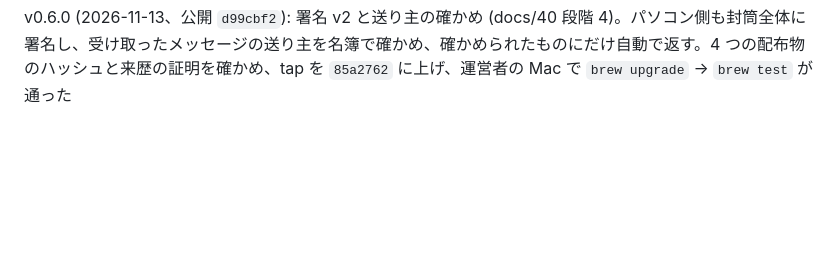
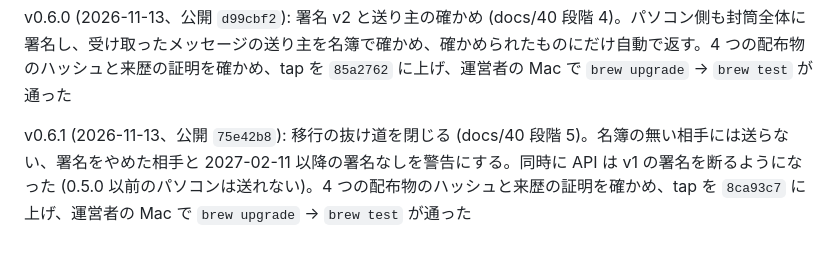
Before and after one commit to nexusinbox/nexusinbox, a Markdown page: docs/32_daemon_distribution.md, the part around the change. Rendered like a GitHub page; blank space fills up the shorter version.

```diff
--- a/docs/32_daemon_distribution.md
+++ b/docs/32_daemon_distribution.md
@@ -99,3 +99,5 @@ v0.4.0 (2026-11-12、公開 `d3b4a6d`): Mac でログイン時に自動で起動
 v0.5.0 (2026-11-13、公開 `52d33ac`): パソコン側も相手の端末名簿を確かめてから送る。名簿の鍵が変わったら止まり、`nexusinbox trust <aid>` で確かめてから覚え直す。長い接続コード (秘密 16 文字付き) で、ブラウザとパソコンが互いの鍵を確かめる (docs/40 段階 3)。4 つの配布物のハッシュと来歴の証明を確かめ、tap を `468f9b7` に上げ、運営者の Mac で `brew upgrade` → `brew test` が通った
 
 v0.6.0 (2026-11-13、公開 `d99cbf2`): 署名 v2 と送り主の確かめ (docs/40 段階 4)。パソコン側も封筒全体に署名し、受け取ったメッセージの送り主を名簿で確かめ、確かめられたものにだけ自動で返す。4 つの配布物のハッシュと来歴の証明を確かめ、tap を `85a2762` に上げ、運営者の Mac で `brew upgrade` → `brew test` が通った
+
+v0.6.1 (2026-11-13、公開 `75e42b8`): 移行の抜け道を閉じる (docs/40 段階 5)。名簿の無い相手には送らない、署名をやめた相手と 2027-02-11 以降の署名なしを警告にする。同時に API は v1 の署名を断るようになった (0.5.0 以前のパソコンは送れない)。4 つの配布物のハッシュと来歴の証明を確かめ、tap を `8ca93c7` に上げ、運営者の Mac で `brew upgrade` → `brew test` が通った
```
Also changed, not shown: docs/40_device_trust.md (+1 -1 lines).
